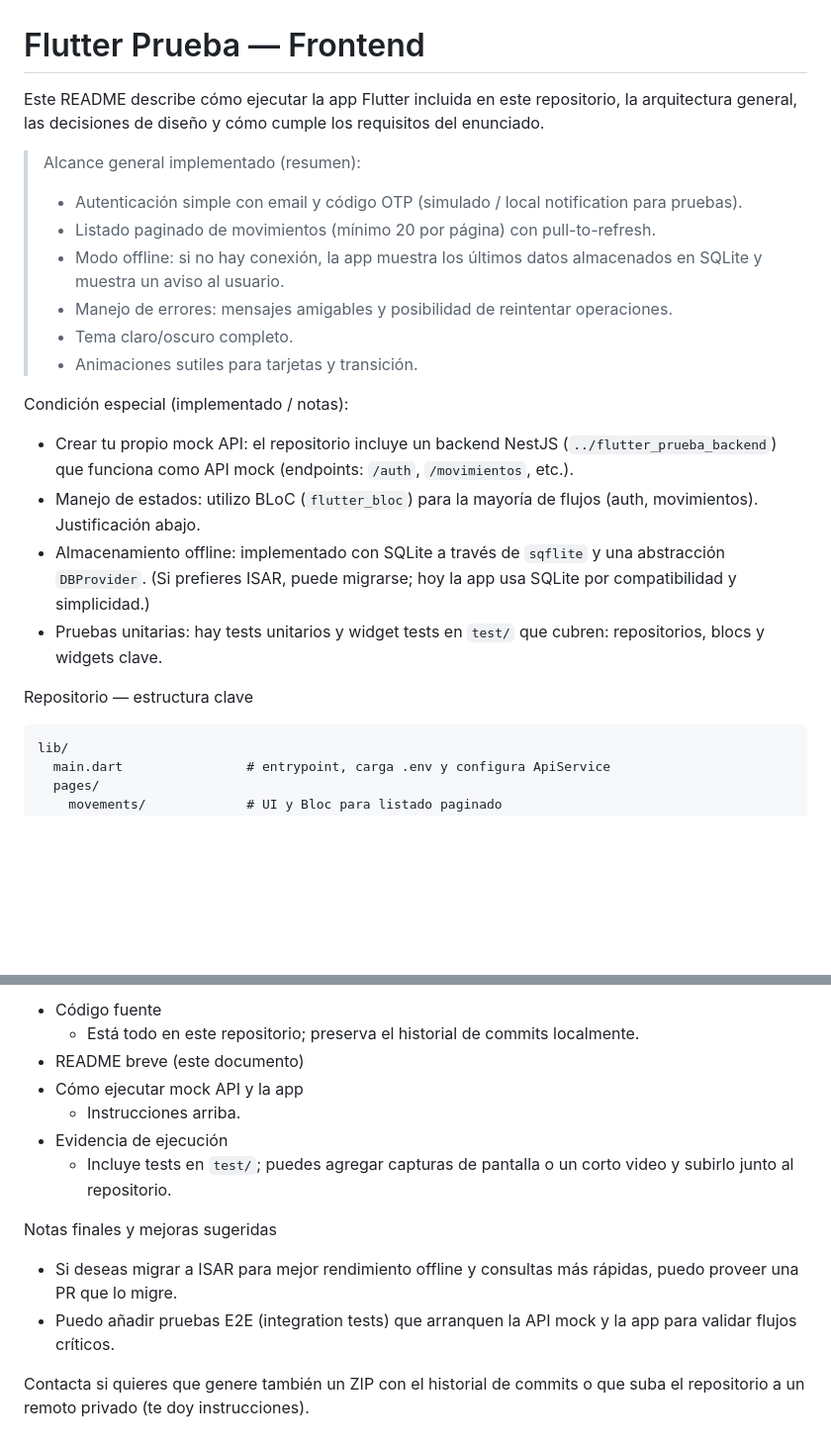
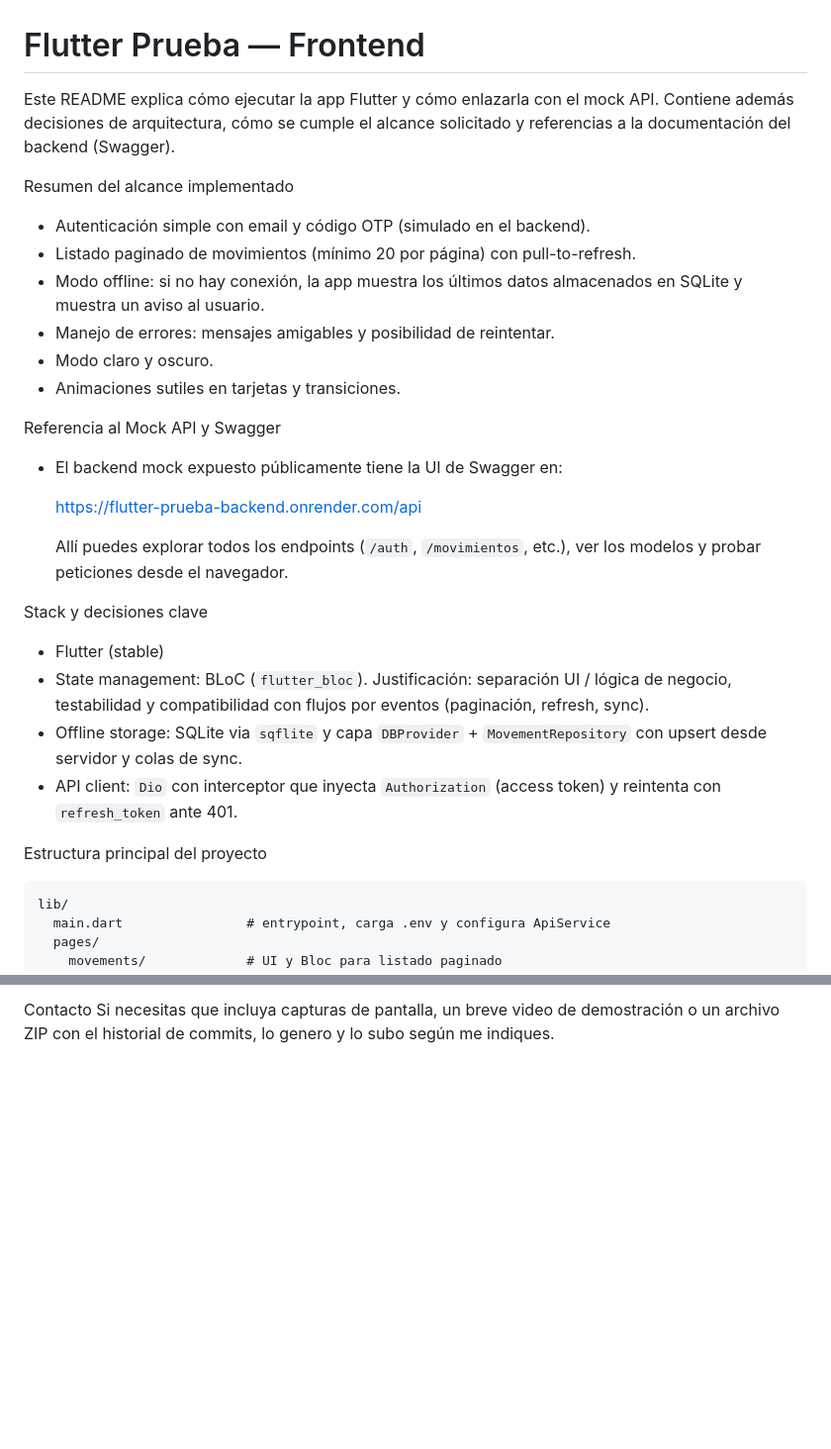
Before and after one commit to oscarortiz1/flutter-prueba, a Markdown page: README.md, 2 parts joined by grey strips. Shown at 99% size. GitHub-like rendering; blank space fills up the shorter version.

````diff
--- a/README.md
+++ b/README.md
@@ -1,22 +1,29 @@
 # Flutter Prueba — Frontend
 
-Este README describe cómo ejecutar la app Flutter incluida en este repositorio, la arquitectura general, las decisiones de diseño y cómo cumple los requisitos del enunciado.
+Este README explica cómo ejecutar la app Flutter y cómo enlazarla con el mock API. Contiene además decisiones de arquitectura, cómo se cumple el alcance solicitado y referencias a la documentación del backend (Swagger).
 
-> Alcance general implementado (resumen):
->- Autenticación simple con email y código OTP (simulado / local notification para pruebas).
->- Listado paginado de movimientos (mínimo 20 por página) con pull-to-refresh.
->- Modo offline: si no hay conexión, la app muestra los últimos datos almacenados en SQLite y muestra un aviso al usuario.
->- Manejo de errores: mensajes amigables y posibilidad de reintentar operaciones.
->- Tema claro/oscuro completo.
->- Animaciones sutiles para tarjetas y transición.
+Resumen del alcance implementado
+- Autenticación simple con email y código OTP (simulado en el backend).
+- Listado paginado de movimientos (mínimo 20 por página) con pull-to-refresh.
+- Modo offline: si no hay conexión, la app muestra los últimos datos almacenados en SQLite y muestra un aviso al usuario.
+- Manejo de errores: mensajes amigables y posibilidad de reintentar.
+- Modo claro y oscuro.
+- Animaciones sutiles en tarjetas y transiciones.
 
-Condición especial (implementado / notas):
-- Crear tu propio mock API: el repositorio incluye un backend NestJS (`../flutter_prueba_backend`) que funciona como API mock (endpoints: `/auth`, `/movimientos`, etc.).
-- Manejo de estados: utilizo BLoC (`flutter_bloc`) para la mayoría de flujos (auth, movimientos). Justificación abajo.
-- Almacenamiento offline: implementado con SQLite a través de `sqflite` y una abstracción `DBProvider`. (Si prefieres ISAR, puede migrarse; hoy la app usa SQLite por compatibilidad y simplicidad.)
-- Pruebas unitarias: hay tests unitarios y widget tests en `test/` que cubren: repositorios, blocs y widgets clave.
+Referencia al Mock API y Swagger
+- El backend mock expuesto públicamente tiene la UI de Swagger en:
 
-Repositorio — estructura clave
+  https://flutter-prueba-backend.onrender.com/api
+
+  Allí puedes explorar todos los endpoints (`/auth`, `/movimientos`, etc.), ver los modelos y probar peticiones desde el navegador.
+
+Stack y decisiones clave
+- Flutter (stable)
+- State management: BLoC (`flutter_bloc`). Justificación: separación UI / lógica de negocio, testabilidad y compatibilidad con flujos por eventos (paginación, refresh, sync).
+- Offline storage: SQLite via `sqflite` y capa `DBProvider` + `MovementRepository` con upsert desde servidor y colas de sync.
+- API client: `Dio` con interceptor que inyecta `Authorization` (access token) y reintenta con `refresh_token` ante 401.
+
+Estructura principal del proyecto
 ```
 lib/
   main.dart                # entrypoint, carga .env y configura ApiService
@@ -97,15 +89,3 @@ Cómo cumple los entregables
 
-- Código fuente
-  - Está todo en este repositorio; preserva el historial de commits localmente.
-- README breve (este documento)
-- Cómo ejecutar mock API y la app
-  - Instrucciones arriba.
-- Evidencia de ejecución
-  - Incluye tests en `test/`; puedes agregar capturas de pantalla o un corto video y subirlo junto al repositorio.
-
-Notas finales y mejoras sugeridas
-
-- Si deseas migrar a ISAR para mejor rendimiento offline y consultas más rápidas, puedo proveer una PR que lo migre.
-- Puedo añadir pruebas E2E (integration tests) que arranquen la API mock y la app para validar flujos críticos.
-
-Contacta si quieres que genere también un ZIP con el historial de commits o que suba el repositorio a un remoto privado (te doy instrucciones).
+Contacto
+Si necesitas que incluya capturas de pantalla, un breve video de demostración o un archivo ZIP con el historial de commits, lo genero y lo subo según me indiques.
````
Also changed, not shown: other parts of README.md (+25 -40 lines).
